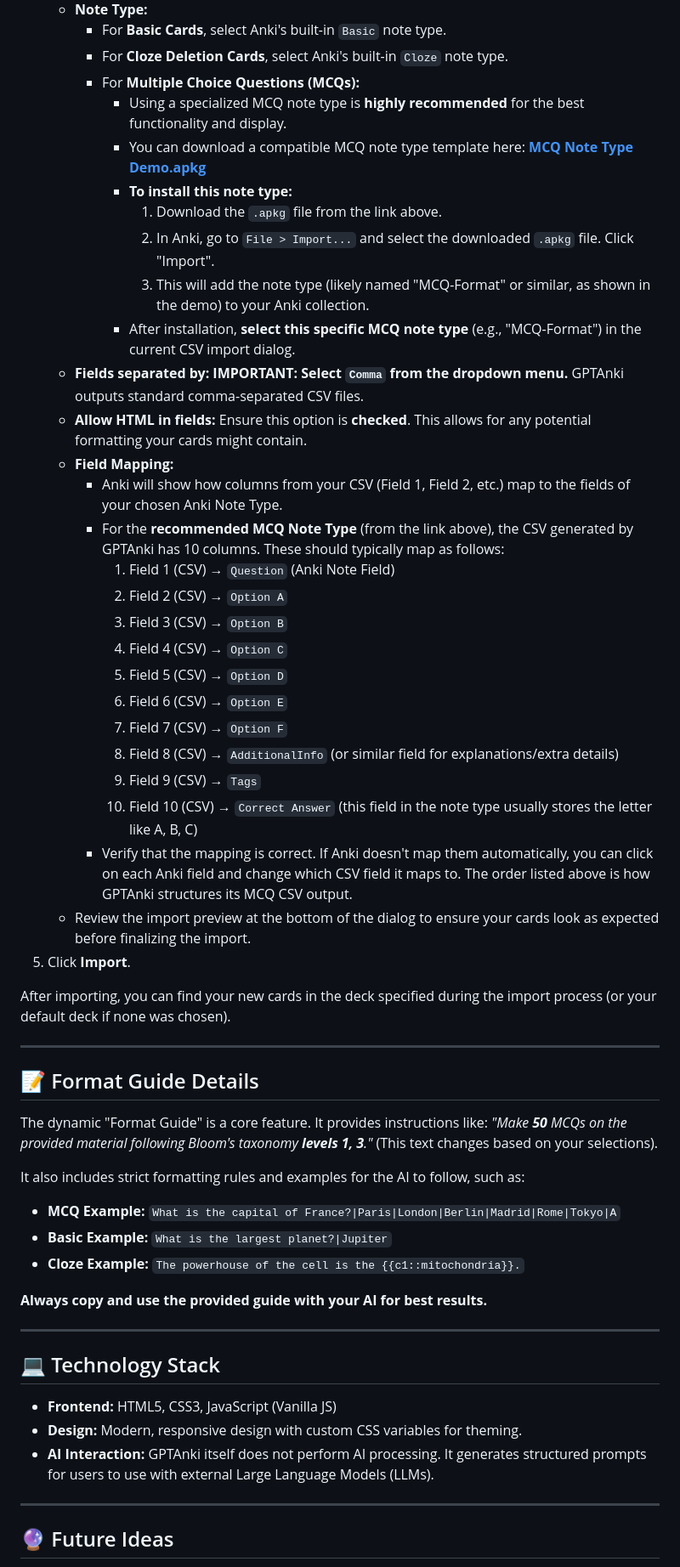
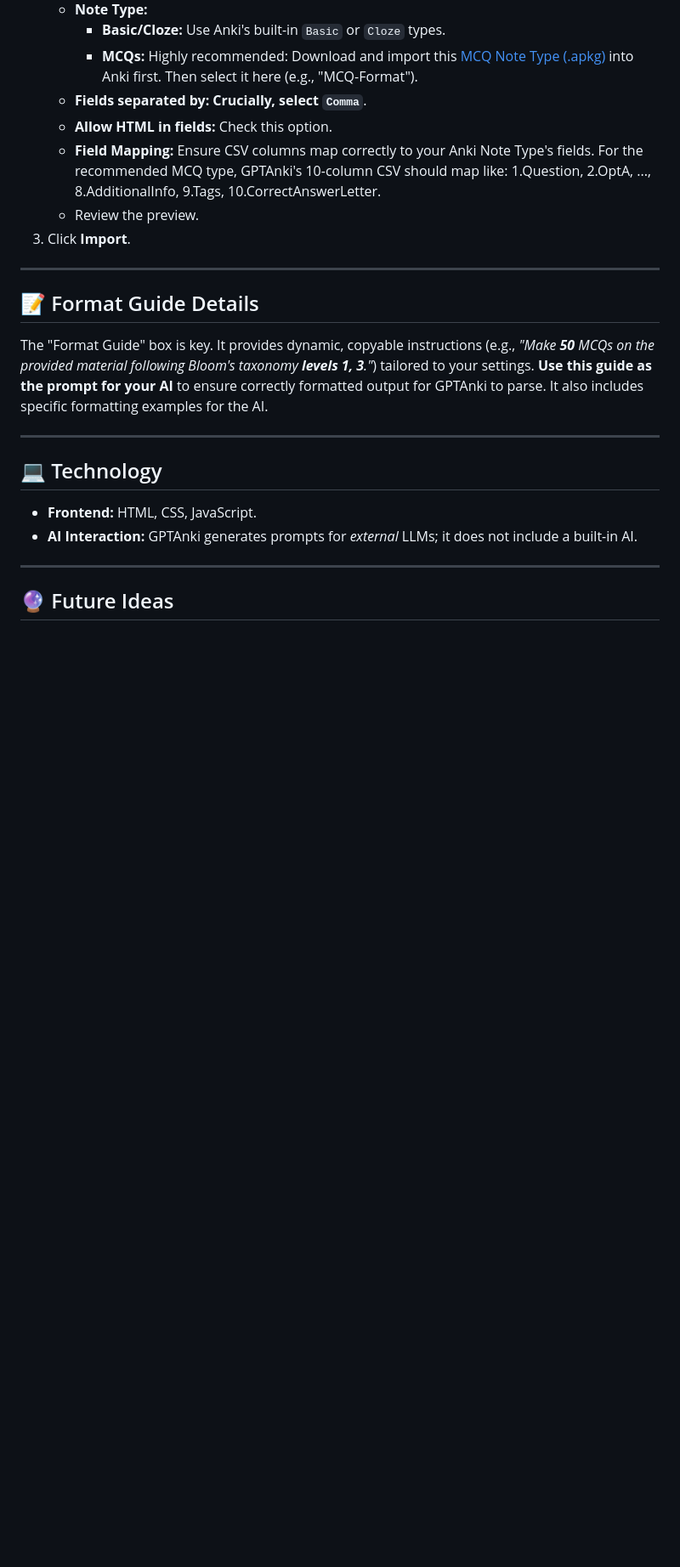
Before and after one commit to cod-md/gptanki, a Markdown page: README.md, the part around one of its changes. Shown at 85% size. Drawn GitHub-style; blank space fills up the shorter version.

```diff
--- a/README.md
+++ b/README.md
@@ -69,58 +47,24 @@ Once you have your `.csv` file from GPTAnki, here's how to import it into Anki:
     * **Note Type:**
-        * For **Basic Cards**, select Anki's built-in `Basic` note type.
-        * For **Cloze Deletion Cards**, select Anki's built-in `Cloze` note type.
-        * For **Multiple Choice Questions (MCQs):**
-            * Using a specialized MCQ note type is **highly recommended** for the best functionality and display.
-            * You can download a compatible MCQ note type template here:
-                [**MCQ Note Type Demo.apkg**](https://github.com/muctebanesiri/anki-multiple-choise-question-template/blob/main/Files/MCQ%20Notetype%20Demo.apkg)
-            * **To install this note type:**
-                1.  Download the `.apkg` file from the link above.
-                2.  In Anki, go to `File > Import...` and select the downloaded `.apkg` file. Click "Import".
-                3.  This will add the note type (likely named "MCQ-Format" or similar, as shown in the demo) to your Anki collection.
-            * After installation, **select this specific MCQ note type** (e.g., "MCQ-Format") in the current CSV import dialog.
-    * **Fields separated by:** **IMPORTANT: Select `Comma` from the dropdown menu.** GPTAnki outputs standard comma-separated CSV files.
-    * **Allow HTML in fields:** Ensure this option is **checked**. This allows for any potential formatting your cards might contain.
-    * **Field Mapping:**
-        * Anki will show how columns from your CSV (Field 1, Field 2, etc.) map to the fields of your chosen Anki Note Type.
-        * For the **recommended MCQ Note Type** (from the link above), the CSV generated by GPTAnki has 10 columns. These should typically map as follows:
-            1.  Field 1 (CSV) → `Question` (Anki Note Field)
-            2.  Field 2 (CSV) → `Option A`
-            3.  Field 3 (CSV) → `Option B`
-            4.  Field 4 (CSV) → `Option C`
-            5.  Field 5 (CSV) → `Option D`
-            6.  Field 6 (CSV) → `Option E`
-            7.  Field 7 (CSV) → `Option F`
-            8.  Field 8 (CSV) → `AdditionalInfo` (or similar field for explanations/extra details)
-            9.  Field 9 (CSV) → `Tags`
-            10. Field 10 (CSV) → `Correct Answer` (this field in the note type usually stores the letter like A, B, C)
-        * Verify that the mapping is correct. If Anki doesn't map them automatically, you can click on each Anki field and change which CSV field it maps to. The order listed above is how GPTAnki structures its MCQ CSV output.
-    * Review the import preview at the bottom of the dialog to ensure your cards look as expected before finalizing the import.
-5.  Click **Import**.
-
-After importing, you can find your new cards in the deck specified during the import process (or your default deck if none was chosen).
+        * **Basic/Cloze:** Use Anki's built-in `Basic` or `Cloze` types.
+        * **MCQs:** Highly recommended: Download and import this [MCQ Note Type (.apkg)](https://github.com/muctebanesiri/anki-multiple-choise-question-template/blob/main/Files/MCQ%20Notetype%20Demo.apkg) into Anki first. Then select it here (e.g., "MCQ-Format").
+    * **Fields separated by:** **Crucially, select `Comma`**.
+    * **Allow HTML in fields:** Check this option.
+    * **Field Mapping:** Ensure CSV columns map correctly to your Anki Note Type's fields. For the recommended MCQ type, GPTAnki's 10-column CSV should map like: 1.Question, 2.OptA, ..., 8.AdditionalInfo, 9.Tags, 10.CorrectAnswerLetter.
+    * Review the preview.
+3.  Click **Import**.
 
 ---
 
 ## 📝 Format Guide Details
 
-The dynamic "Format Guide" is a core feature. It provides instructions like:
-*"Make **50** MCQs on the provided material following Bloom's taxonomy **levels 1, 3**."* (This text changes based on your selections).
-
-It also includes strict formatting rules and examples for the AI to follow, such as:
-
-* **MCQ Example:** `What is the capital of France?|Paris|London|Berlin|Madrid|Rome|Tokyo|A`
-* **Basic Example:** `What is the largest planet?|Jupiter`
-* **Cloze Example:** `The powerhouse of the cell is the {{c1::mitochondria}}.`
-
-**Always copy and use the provided guide with your AI for best results.**
+The "Format Guide" box is key. It provides dynamic, copyable instructions (e.g., *"Make **50** MCQs on the provided material following Bloom's taxonomy **levels 1, 3**."*) tailored to your settings. **Use this guide as the prompt for your AI** to ensure correctly formatted output for GPTAnki to parse. It also includes specific formatting examples for the AI.
 
 ---
 
-## 💻 Technology Stack
+## 💻 Technology
 
-* **Frontend:** HTML5, CSS3, JavaScript (Vanilla JS)
-* **Design:** Modern, responsive design with custom CSS variables for theming.
-* **AI Interaction:** GPTAnki itself does not perform AI processing. It generates structured prompts for users to use with external Large Language Models (LLMs).
+* **Frontend:** HTML, CSS, JavaScript.
+* **AI Interaction:** GPTAnki generates prompts for *external* LLMs; it does not include a built-in AI.
 
 ---
 
```
Also changed, not shown: other parts of README.md (+34 -65 lines).
